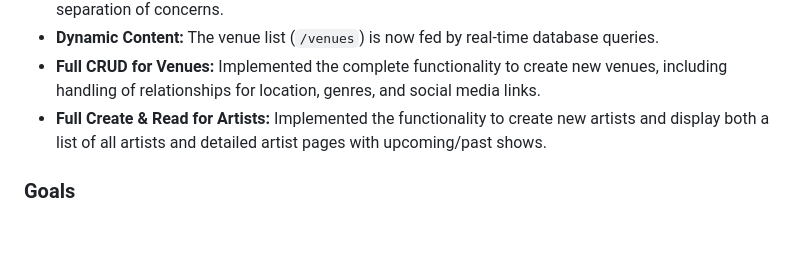
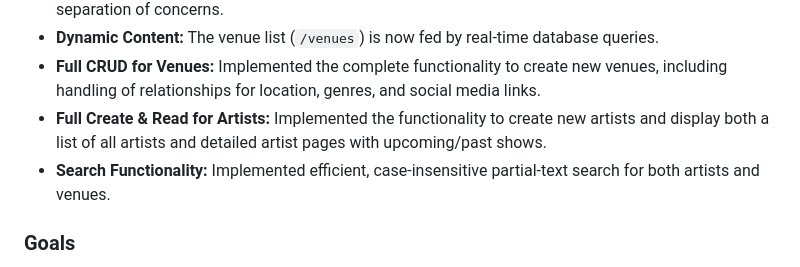
Before and after one commit to circobit/fyyur-event-management, a Markdown page: README.md, the part around the change. GitHub-like rendering; blank space fills up the shorter version.

Commit message:
docs(README): update project status

```diff
--- a/README.md
+++ b/README.md
@@ -11,6 +11,7 @@ I am extending the project by designing the **conceptual, logical, and physical
 - **Dynamic Content:** The venue list (`/venues`) is now fed by real-time database queries.
 - **Full CRUD for Venues:** Implemented the complete functionality to create new venues, including handling of relationships for location, genres, and social media links.
 - **Full Create & Read for Artists:** Implemented the functionality to create new artists and display both a list of all artists and detailed artist pages with upcoming/past shows.
+- **Search Functionality:** Implemented efficient, case-insensitive partial-text search for both artists and venues.
 
 ### Goals
 
```
